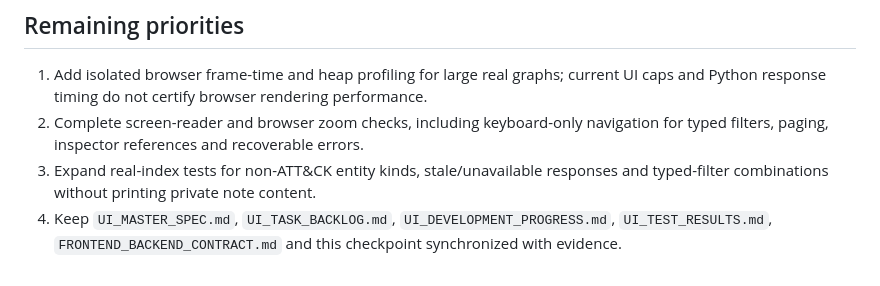
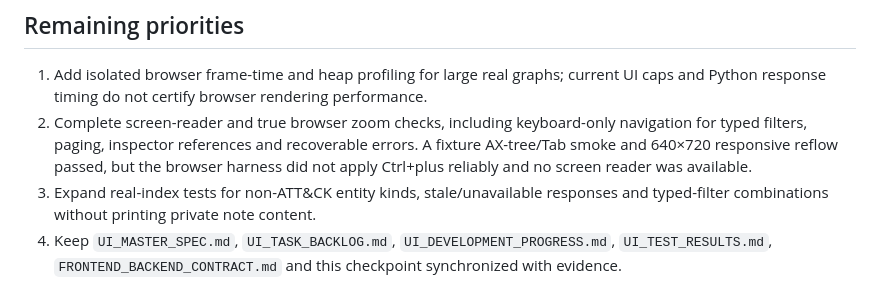
Before and after one commit to Snowwiy/RabanitoSecondBrain, a Markdown page: UI_NEXT_SESSION.md, the part around the change. Rendered like a GitHub page.

```diff
--- a/UI_NEXT_SESSION.md
+++ b/UI_NEXT_SESSION.md
@@ -20,7 +20,7 @@
 ## Remaining priorities
 
 1. Add isolated browser frame-time and heap profiling for large real graphs; current UI caps and Python response timing do not certify browser rendering performance.
-2. Complete screen-reader and browser zoom checks, including keyboard-only navigation for typed filters, paging, inspector references and recoverable errors.
+2. Complete screen-reader and true browser zoom checks, including keyboard-only navigation for typed filters, paging, inspector references and recoverable errors. A fixture AX-tree/Tab smoke and 640×720 responsive reflow passed, but the browser harness did not apply Ctrl+plus reliably and no screen reader was available.
 3. Expand real-index tests for non-ATT&CK entity kinds, stale/unavailable responses and typed-filter combinations without printing private note content.
 4. Keep `UI_MASTER_SPEC.md`, `UI_TASK_BACKLOG.md`, `UI_DEVELOPMENT_PROGRESS.md`, `UI_TEST_RESULTS.md`, `FRONTEND_BACKEND_CONTRACT.md` and this checkpoint synchronized with evidence.
 
```
Also changed, not shown: UI_DEVELOPMENT_PROGRESS.md (+1 -0 lines), UI_TEST_RESULTS.md (+7 -0 lines).
